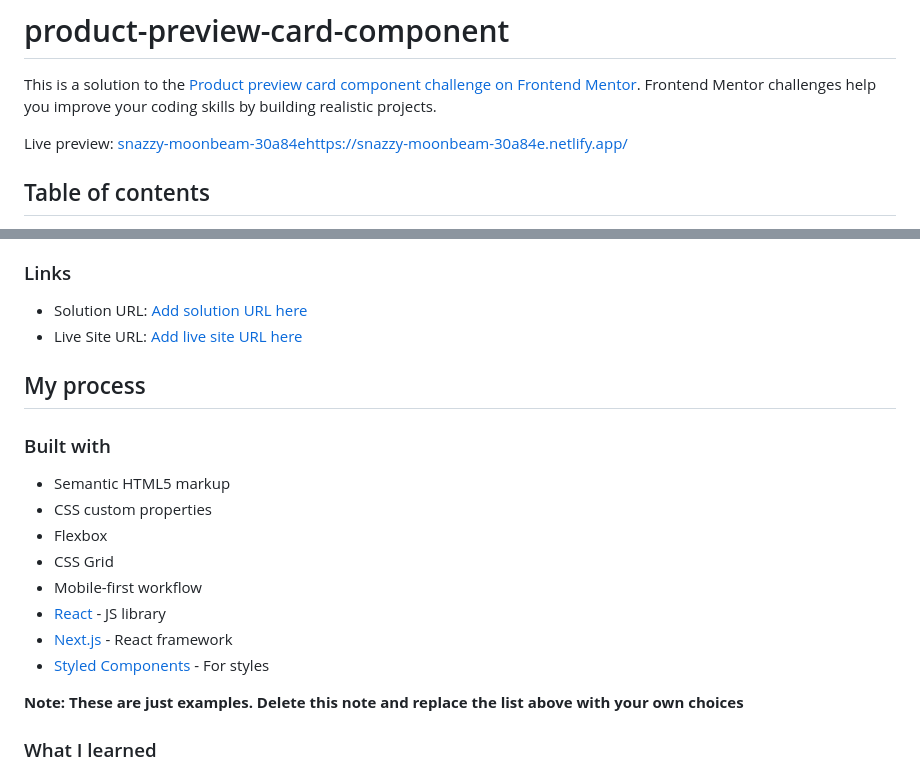
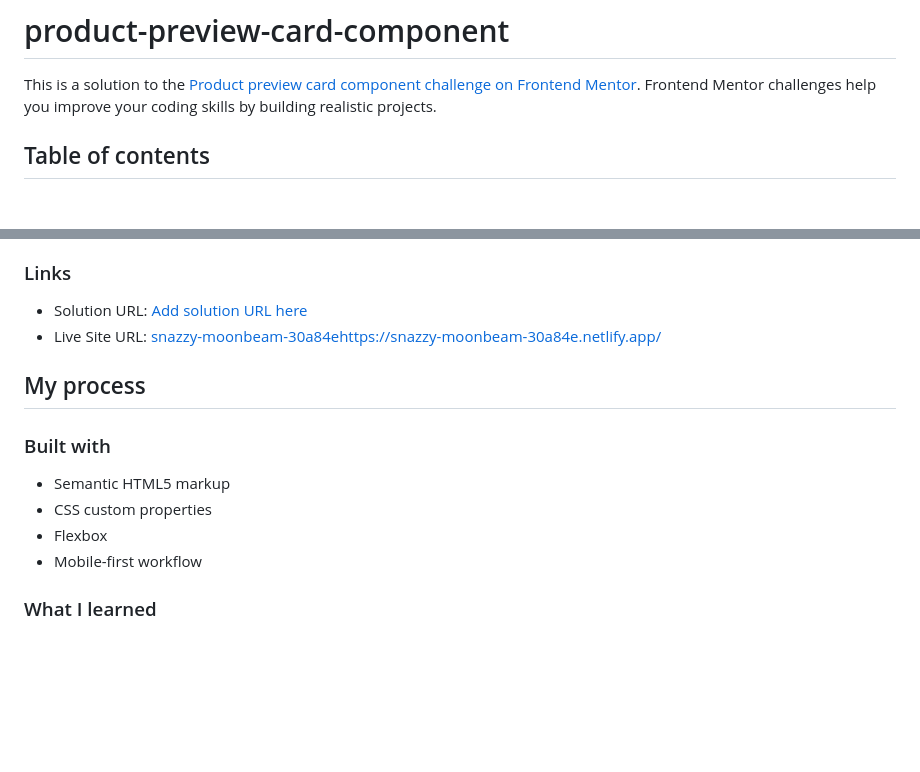
Before and after one commit to sarahjq-s/product-preview-card-component, a Markdown page: README.md, 2 parts joined by grey strips. GitHub-like rendering; blank space fills up the shorter version.

```diff
--- a/README.md
+++ b/README.md
@@ -1,8 +1,6 @@
 # product-preview-card-component
 
 This is a solution to the [Product preview card component challenge on Frontend Mentor](https://www.frontendmentor.io/challenges/product-preview-card-component-GO7UmttRfa). Frontend Mentor challenges help you improve your coding skills by building realistic projects.
-
- Live preview: [snazzy-moonbeam-30a84e](https://snazzy-moonbeam-30a84e.netlify.app/)https://snazzy-moonbeam-30a84e.netlify.app/
 
 ## Table of contents
 
@@ -42,7 +40,7 @@ Then crop/optimize/edit your image however you like, add it to your project, and
 ### Links
 
 - Solution URL: [Add solution URL here](https://your-solution-url.com)
-- Live Site URL: [Add live site URL here](https://your-live-site-url.com)
+- Live Site URL: [snazzy-moonbeam-30a84e](https://snazzy-moonbeam-30a84e.netlify.app/)https://snazzy-moonbeam-30a84e.netlify.app/
 
 ## My process
 
@@ -51,13 +49,7 @@ Then crop/optimize/edit your image however you like, add it to your project, and
 - Semantic HTML5 markup
 - CSS custom properties
 - Flexbox
-- CSS Grid
 - Mobile-first workflow
-- [React](https://reactjs.org/) - JS library
-- [Next.js](https://nextjs.org/) - React framework
-- [Styled Components](https://styled-components.com/) - For styles
-
-**Note: These are just examples. Delete this note and replace the list above with your own choices**
 
 ### What I learned
 
```
